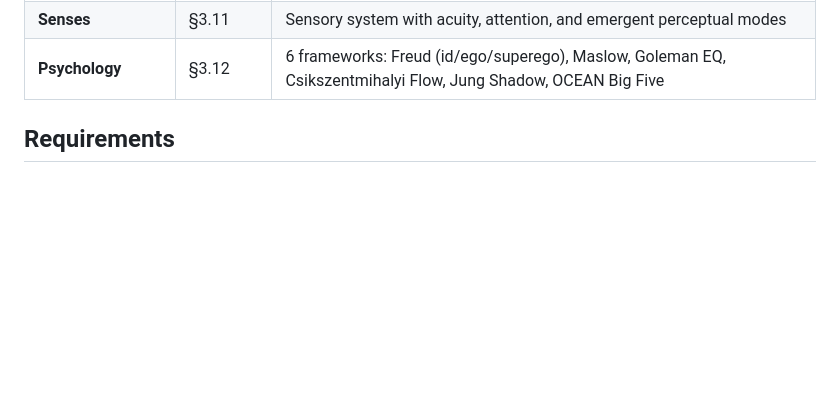
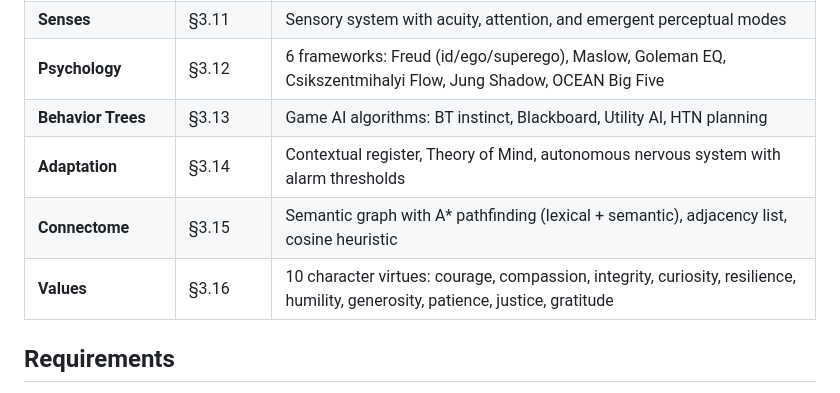
Before and after one commit to JRM73/nexorvivens-saphire, a Markdown page: README.md, the part around one of its changes. Drawn GitHub-style; blank space fills up the shorter version.

```diff
--- a/README.md
+++ b/README.md
@@ -92,6 +94,10 @@ Saphire Lite is the lightweight kernel of the Saphire cognitive architecture —
 | **Sleep & Dreams** | §3.10 | Circadian cycle, memory consolidation during sleep, dream generation from episodic fragments |
 | **Senses** | §3.11 | Sensory system with acuity, attention, and emergent perceptual modes |
 | **Psychology** | §3.12 | 6 frameworks: Freud (id/ego/superego), Maslow, Goleman EQ, Csikszentmihalyi Flow, Jung Shadow, OCEAN Big Five |
+| **Behavior Trees** | §3.13 | Game AI algorithms: BT instinct, Blackboard, Utility AI, HTN planning |
+| **Adaptation** | §3.14 | Contextual register, Theory of Mind, autonomous nervous system with alarm thresholds |
+| **Connectome** | §3.15 | Semantic graph with A* pathfinding (lexical + semantic), adjacency list, cosine heuristic |
+| **Values** | §3.16 | 10 character virtues: courage, compassion, integrity, curiosity, resilience, humility, generosity, patience, justice, gratitude |
 
 ## Requirements
 
```
Also changed, not shown: other parts of README.md (+22 -10 lines).
